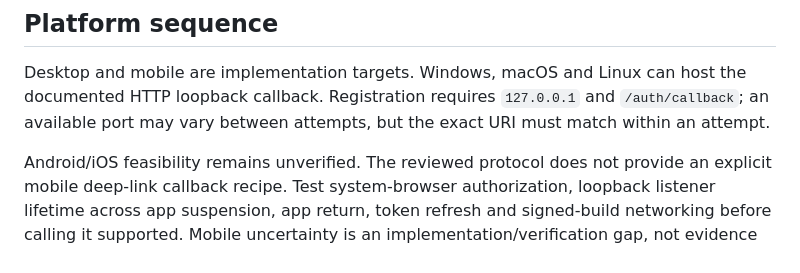
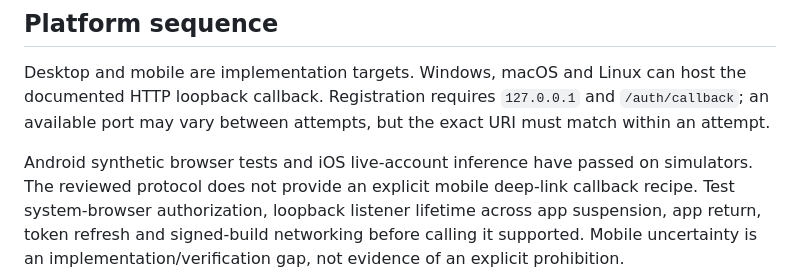
Before and after one commit to Missdrop/OmniQuiz, a Markdown page: docs/chatgpt-sign-in.md, the part around one of its changes. Drawn GitHub-style.

```diff
--- a/docs/chatgpt-sign-in.md
+++ b/docs/chatgpt-sign-in.md
@@ -73,7 +79,8 @@ Desktop and mobile are implementation targets. Windows, macOS and Linux can host
 callback. Registration requires `127.0.0.1` and `/auth/callback`; an available port
 may vary between attempts, but the exact URI must match within an attempt.
 
-Android/iOS feasibility remains unverified. The reviewed protocol does not provide
+Android synthetic browser tests and iOS live-account inference have passed on
+simulators. The reviewed protocol does not provide
 an explicit mobile deep-link callback recipe. Test system-browser authorization,
 loopback listener lifetime across app suspension, app return, token refresh and
 signed-build networking before calling it supported. Mobile uncertainty is an
```
Also changed, not shown: other parts of docs/chatgpt-sign-in.md (+12 -5 lines), docs/development.md (+5 -2 lines).
